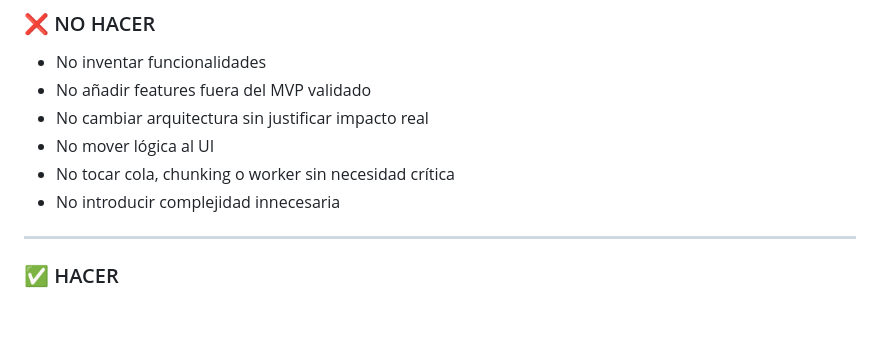
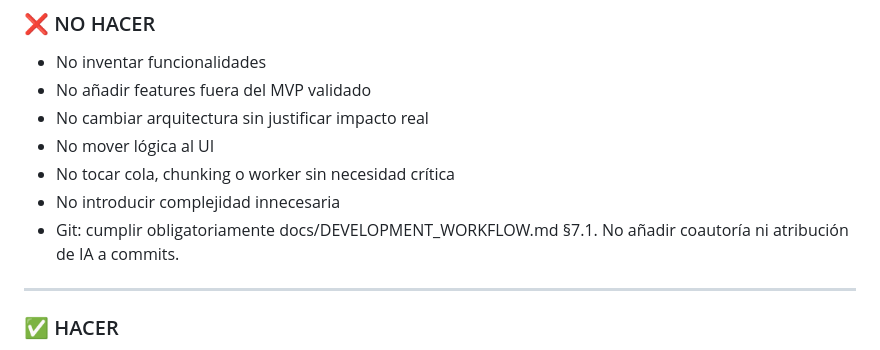
Before and after one commit to diegoamaro-dev/guardian-cloud, a Markdown page: CLAUDE.md, the part around the change. GitHub-like rendering; blank space fills up the shorter version.

```diff
--- a/CLAUDE.md
+++ b/CLAUDE.md
@@ -79,6 +79,7 @@ En caso de conflicto:
 - No mover lógica al UI
 - No tocar cola, chunking o worker sin necesidad crítica
 - No introducir complejidad innecesaria
+- Git: cumplir obligatoriamente docs/DEVELOPMENT_WORKFLOW.md §7.1. No añadir coautoría ni atribución de IA a commits.
 
 ---
 
```
Also changed, not shown: docs/DEVELOPMENT_WORKFLOW.md (+34 -1 lines).
